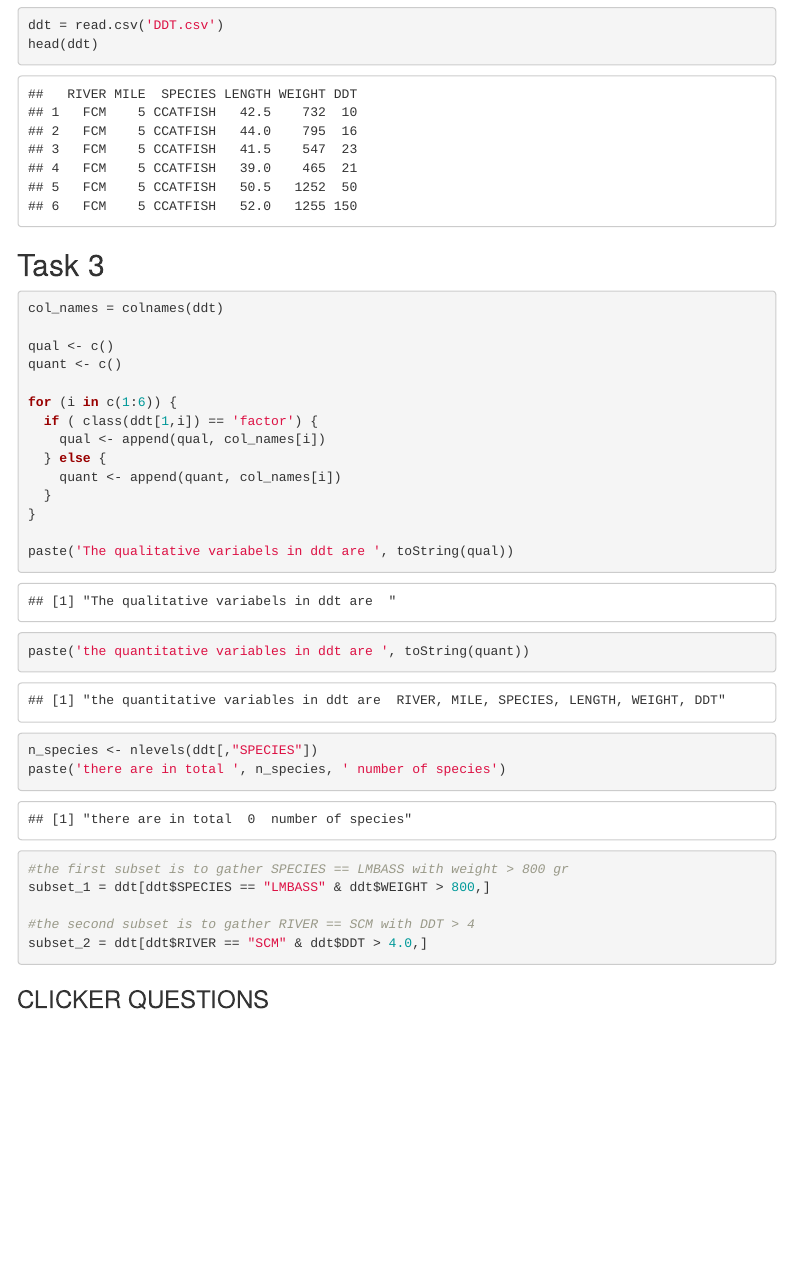
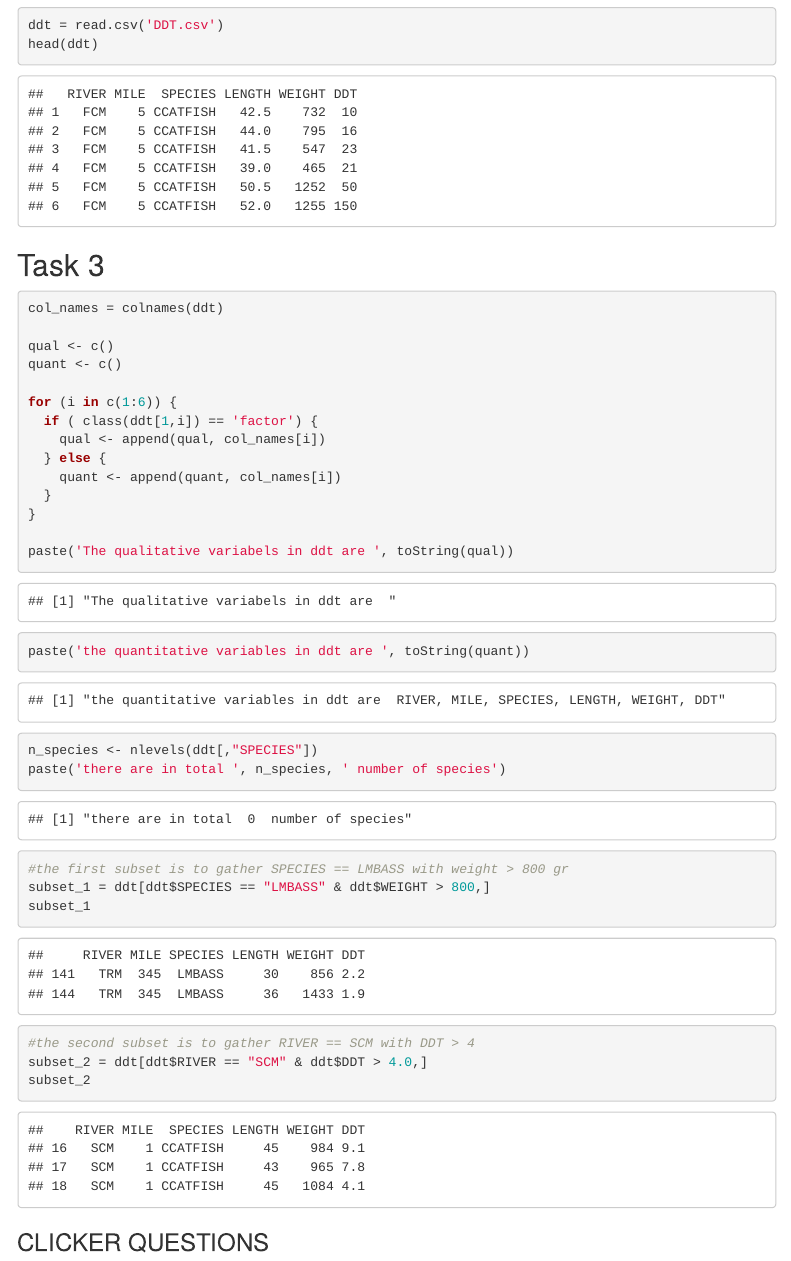
Before and after one commit to fraclad/StatClass, an R Markdown document (Lab 1/Lab 1.Rmd): the page in a window 1100 px wide, from 420 px down. Rendered offline with R 4.5, knitr and Pandoc, with nearby package versions; menus at the side of the page are left out.

Commit message:
finished

````diff
--- a/Lab 1/Lab 1.Rmd
+++ b/Lab 1/Lab 1.Rmd
@@ -50,10 +50,11 @@ paste('there are in total ', n_species, ' number of species')
 
 #the first subset is to gather SPECIES == LMBASS with weight > 800 gr
 subset_1 = ddt[ddt$SPECIES == "LMBASS" & ddt$WEIGHT > 800,]
+subset_1
 
 #the second subset is to gather RIVER == SCM with DDT > 4
 subset_2 = ddt[ddt$RIVER == "SCM" & ddt$DDT > 4.0,]
-
+subset_2
 ```
 
 ### CLICKER QUESTIONS
````
Also changed, not shown: Lab 1/Lab-1.html, 1 other file.
